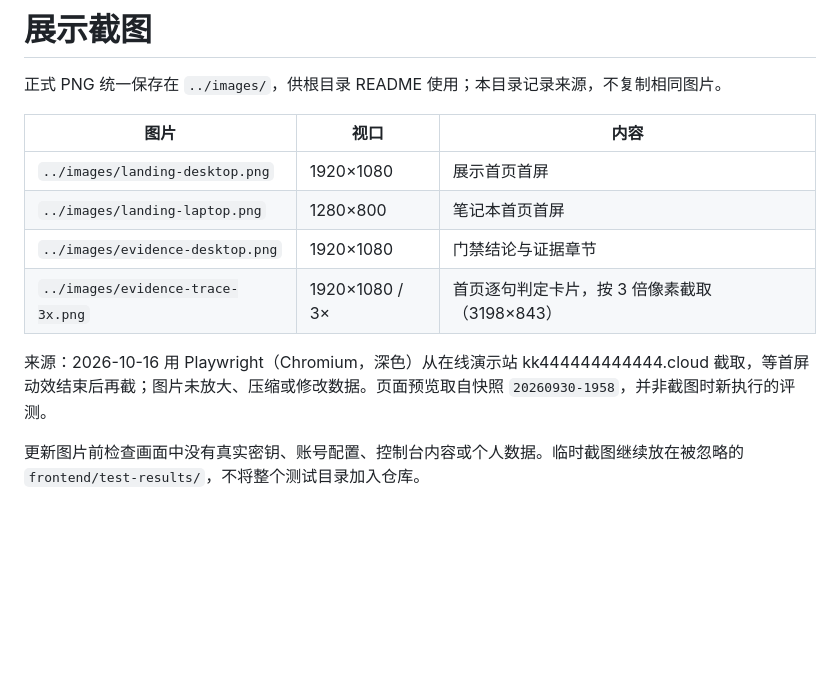
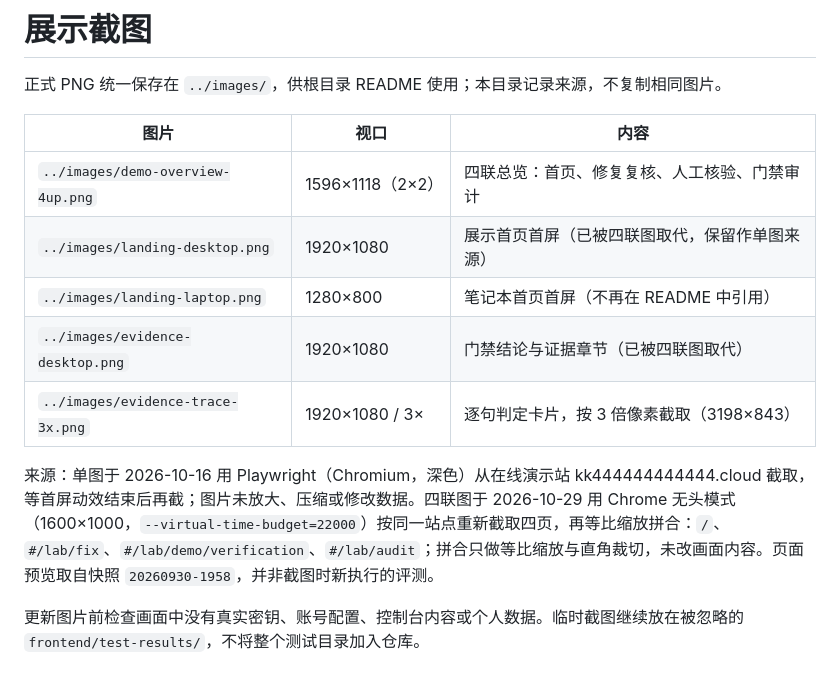
Before and after one commit to 4444wjt/RAG_Evaluation_Demo, a Markdown page: docs/screenshots/README.md, the part around the change. GitHub-like rendering; blank space fills up the shorter version.

```diff
--- a/docs/screenshots/README.md
+++ b/docs/screenshots/README.md
@@ -4,11 +4,12 @@
 
 | 图片 | 视口 | 内容 |
 |---|---|---|
-| `../images/landing-desktop.png` | 1920×1080 | 展示首页首屏 |
-| `../images/landing-laptop.png` | 1280×800 | 笔记本首页首屏 |
-| `../images/evidence-desktop.png` | 1920×1080 | 门禁结论与证据章节 |
-| `../images/evidence-trace-3x.png` | 1920×1080 / 3× | 首页逐句判定卡片，按 3 倍像素截取（3198×843） |
+| `../images/demo-overview-4up.png` | 1596×1118（2×2） | 四联总览：首页、修复复核、人工核验、门禁审计 |
+| `../images/landing-desktop.png` | 1920×1080 | 展示首页首屏（已被四联图取代，保留作单图来源） |
+| `../images/landing-laptop.png` | 1280×800 | 笔记本首页首屏（不再在 README 中引用） |
+| `../images/evidence-desktop.png` | 1920×1080 | 门禁结论与证据章节（已被四联图取代） |
+| `../images/evidence-trace-3x.png` | 1920×1080 / 3× | 逐句判定卡片，按 3 倍像素截取（3198×843） |
 
-来源：2026-10-16 用 Playwright（Chromium，深色）从在线演示站 kk444444444444.cloud 截取，等首屏动效结束后再截；图片未放大、压缩或修改数据。页面预览取自快照 `20260930-1958`，并非截图时新执行的评测。
+来源：单图于 2026-10-16 用 Playwright（Chromium，深色）从在线演示站 kk444444444444.cloud 截取，等首屏动效结束后再截；图片未放大、压缩或修改数据。四联图于 2026-10-29 用 Chrome 无头模式（1600×1000，`--virtual-time-budget=22000`）按同一站点重新截取四页，再等比缩放拼合：`/`、`#/lab/fix`、`#/lab/demo/verification`、`#/lab/audit`；拼合只做等比缩放与直角裁切，未改画面内容。页面预览取自快照 `20260930-1958`，并非截图时新执行的评测。
 
 更新图片前检查画面中没有真实密钥、账号配置、控制台内容或个人数据。临时截图继续放在被忽略的 `frontend/test-results/`，不将整个测试目录加入仓库。
```
Also changed, not shown: CHANGELOG.md (+5 -0 lines), README.md (+5 -15 lines), docs/images/demo-overview-4up.png (added).
